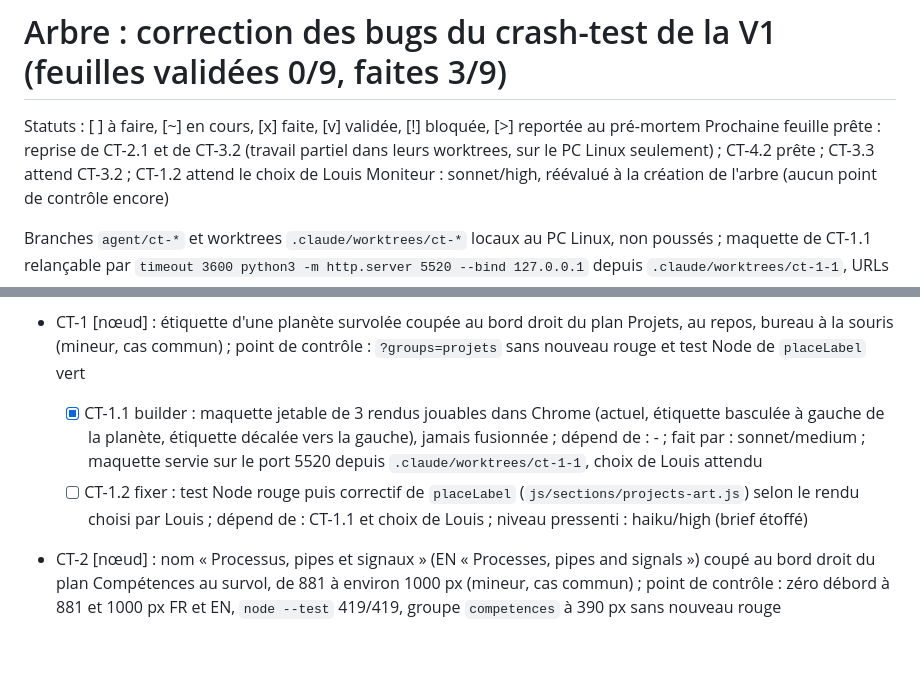
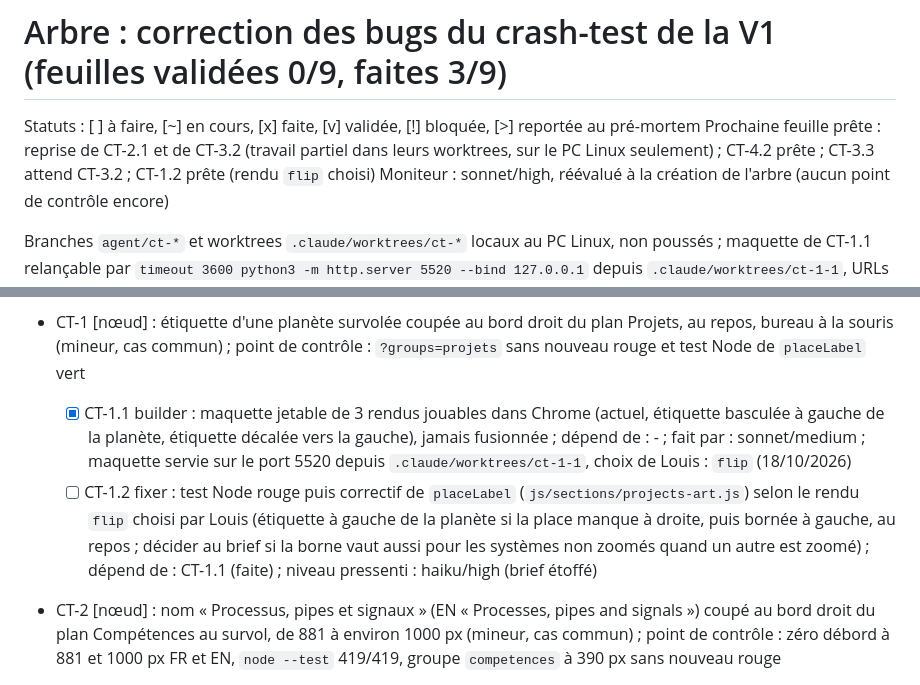
Before and after one commit to Louis-Cagnion/Portfolio, a Markdown page: arbre-crashtest.md, 2 parts joined by grey strips. Drawn GitHub-style; blank space fills up the shorter version.

Commit message:
Notes de reprise : rendu « flip » choisi pour l'étiquette de planète au bord droit de Projets
Louis a choisi le 18/10/2026 de basculer l'étiquette à gauche de la planète quand la place manque à droite. La feuille CT-1.2 est prête, le marqueur de todo.md en tient compte.

Co-Authored-By: Claude Sonnet 5.5 <noreply@anthropic.com>

```diff
--- a/arbre-crashtest.md
+++ b/arbre-crashtest.md
@@ -1,7 +1,7 @@
 # Arbre : correction des bugs du crash-test de la V1 (feuilles validées 0/9, faites 3/9)
 
 Statuts : [ ] à faire, [~] en cours, [x] faite, [v] validée, [!] bloquée, [>] reportée au pré-mortem
-Prochaine feuille prête : reprise de CT-2.1 et de CT-3.2 (travail partiel dans leurs worktrees, sur le PC Linux seulement) ; CT-4.2 prête ; CT-3.3 attend CT-3.2 ; CT-1.2 attend le choix de Louis
+Prochaine feuille prête : reprise de CT-2.1 et de CT-3.2 (travail partiel dans leurs worktrees, sur le PC Linux seulement) ; CT-4.2 prête ; CT-3.3 attend CT-3.2 ; CT-1.2 prête (rendu `flip` choisi)
 Moniteur : sonnet/high, réévalué à la création de l'arbre (aucun point de contrôle encore)
 
 Branches `agent/ct-*` et worktrees `.claude/worktrees/ct-*` locaux au PC Linux, non poussés ; maquette de CT-1.1 relançable par `timeout 3600 python3 -m http.server 5520 --bind 127.0.0.1` depuis `.claude/worktrees/ct-1-1`, URLs `/index.html?label=current|flip|clamp&demo=1#projects`.
@@ -9,8 +9,8 @@ Branches `agent/ct-*` et worktrees `.claude/worktrees/ct-*` locaux au PC Linux,
 Règles : rapports reçus de la session crash-test par `SendMessage` ; cas commun (320 px et plus, police jusqu'à 200 %) corrigé ici, cas niche reporté dans `todo.md` (pré-mortem). Un rendu qui change doit être montré dans Chrome à Louis avant d'être appliqué. Worktrees `.claude/worktrees/<feuille>` créés depuis `redesign/space` ; ports 5510 à 5519 (agents), 5520 à 5529 (moniteur), 5530 et plus (crash-test).
 
 - CT-1 [nœud] : étiquette d'une planète survolée coupée au bord droit du plan Projets, au repos, bureau à la souris (mineur, cas commun) ; point de contrôle : `?groups=projets` sans nouveau rouge et test Node de `placeLabel` vert
-  - [x] CT-1.1 builder : maquette jetable de 3 rendus jouables dans Chrome (actuel, étiquette basculée à gauche de la planète, étiquette décalée vers la gauche), jamais fusionnée ; dépend de : - ; fait par : sonnet/medium ; maquette servie sur le port 5520 depuis `.claude/worktrees/ct-1-1`, choix de Louis attendu
-  - [ ] CT-1.2 fixer : test Node rouge puis correctif de `placeLabel` (`js/sections/projects-art.js`) selon le rendu choisi par Louis ; dépend de : CT-1.1 et choix de Louis ; niveau pressenti : haiku/high (brief étoffé)
+  - [x] CT-1.1 builder : maquette jetable de 3 rendus jouables dans Chrome (actuel, étiquette basculée à gauche de la planète, étiquette décalée vers la gauche), jamais fusionnée ; dépend de : - ; fait par : sonnet/medium ; maquette servie sur le port 5520 depuis `.claude/worktrees/ct-1-1`, choix de Louis : `flip` (18/10/2026)
+  - [ ] CT-1.2 fixer : test Node rouge puis correctif de `placeLabel` (`js/sections/projects-art.js`) selon le rendu `flip` choisi par Louis (étiquette à gauche de la planète si la place manque à droite, puis bornée à gauche, au repos ; décider au brief si la borne vaut aussi pour les systèmes non zoomés quand un autre est zoomé) ; dépend de : CT-1.1 (faite) ; niveau pressenti : haiku/high (brief étoffé)
 
 - CT-2 [nœud] : nom « Processus, pipes et signaux » (EN « Processes, pipes and signals ») coupé au bord droit du plan Compétences au survol, de 881 à environ 1000 px (mineur, cas commun) ; point de contrôle : zéro débord à 881 et 1000 px FR et EN, `node --test` 419/419, groupe `competences` à 390 px sans nouveau rouge
   - [!] CT-2.1 fixer : `nameLines` de l'étoile `processes` dans `data/fr.json` et `data/en.json`, mesures avant/après ; dépend de : - ; fait par : haiku/high ; le rendu (nom sur deux lignes) est montré à Louis dans Chrome avant la fusion ; arrêtée avant son rapport : diff en place dans le worktree `ct-2-1` (une ligne `nameLines` dans `data/fr.json` et `data/en.json`), `node --test` 419/419, balayage des débords après changement et groupe `competences` à 390 px non faits (le brief donnait une URL de banc sans `/tests/browser/`, corrigée : `http://127.0.0.1:<port>/tests/browser/?groups=competences&widths=390`)
```
Also changed, not shown: todo.md (+1 -1 lines).
